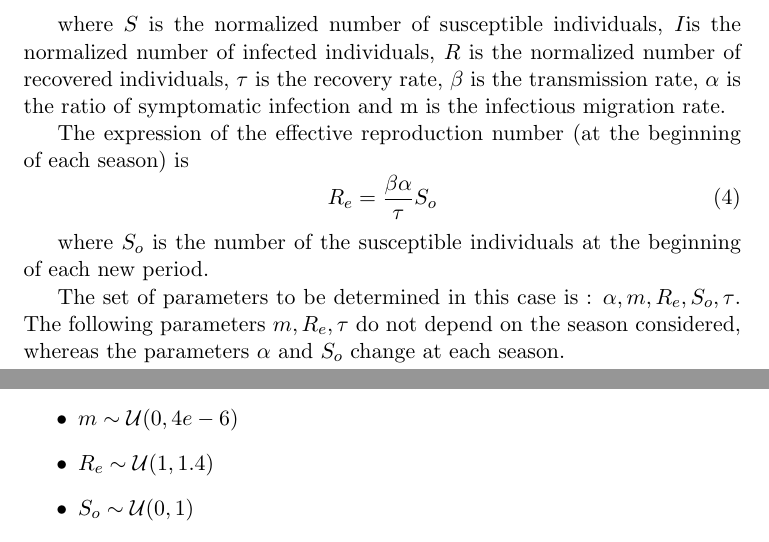
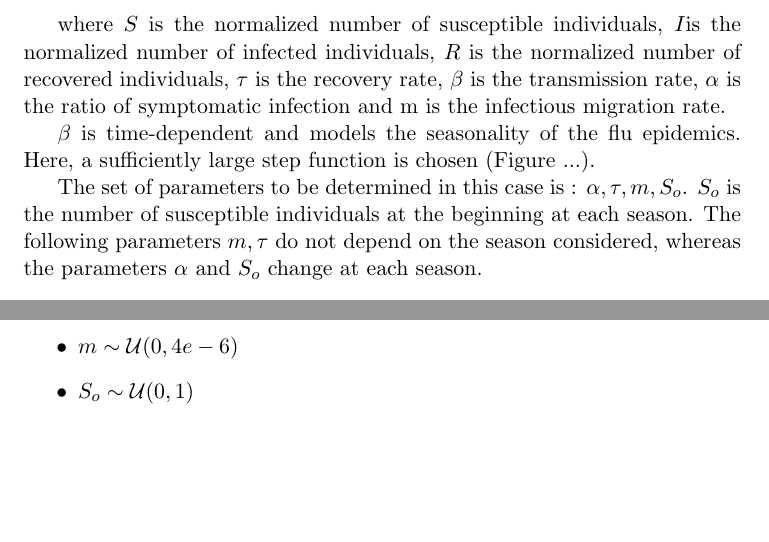
Before and after one commit to hheijnen/UQProject, a LaTeX document (report/report.tex): two parts of pages 1 and 3 of 3, joined at a grey line, cut so that both start at the same text, the shorter picture padded with empty space. Compiled offline with pdfLaTeX.

Commit message:
Update report.tex
Considerations about beta and Re taken into account

```diff
--- a/report/report.tex
+++ b/report/report.tex
@@ -35,14 +35,11 @@
 
 where $S$ is the normalized number of susceptible individuals, $I$is the normalized number of infected individuals, $R$ is the normalized number of recovered individuals, $\tau $ is the recovery rate, $\beta $ is the transmission rate, $\alpha$ is the ratio of symptomatic infection and m is the infectious migration rate.
 
-The expression of the effective reproduction number (at the beginning of each season) is
-\begin{equation}
-R_e = \frac{\beta \alpha}{\tau} S_o
-\end{equation}
+$\beta$ is time-dependent and models the seasonality of the flu epidemics. Here, a sufficiently large step function is chosen (Figure ...).
 
-where $S_o$ is the number of the susceptible individuals at the beginning of each new period.
+%% ADD A FIGURE OF THE STEP FUNCTION USED
 
-The set of parameters to be determined in this case is : $ { \alpha, m, R_e, S_o, \tau }$. The following parameters $m, R_e, \tau$ do not depend on the season considered, whereas the parameters $\alpha$ and $S_o$ change at each season.
+The set of parameters to be determined in this case is : $ { \alpha, \tau, m, S_o}$. $S_o$ is the number of susceptible individuals at the beginning at each season. The following parameters $m, \tau$ do not depend on the season considered, whereas the parameters $\alpha$ and $S_o$ change at each season.
 
 \subsection{The SEIR model}
 \paragraph{}
@@ -94,7 +92,5 @@
 \item $m \sim  \mathcal{U}(0, 4e-6)$
-\item $R_e \sim \mathcal{U}(1, 1.4)$
 \item $S_o \sim \mathcal{U}(0, 1)$
-\item $ \tau \sim \mathcal{U}(1, 2)$
 \end{itemize}
 
 
```
Also changed, not shown: report/report.tex (5 more changed lines).
